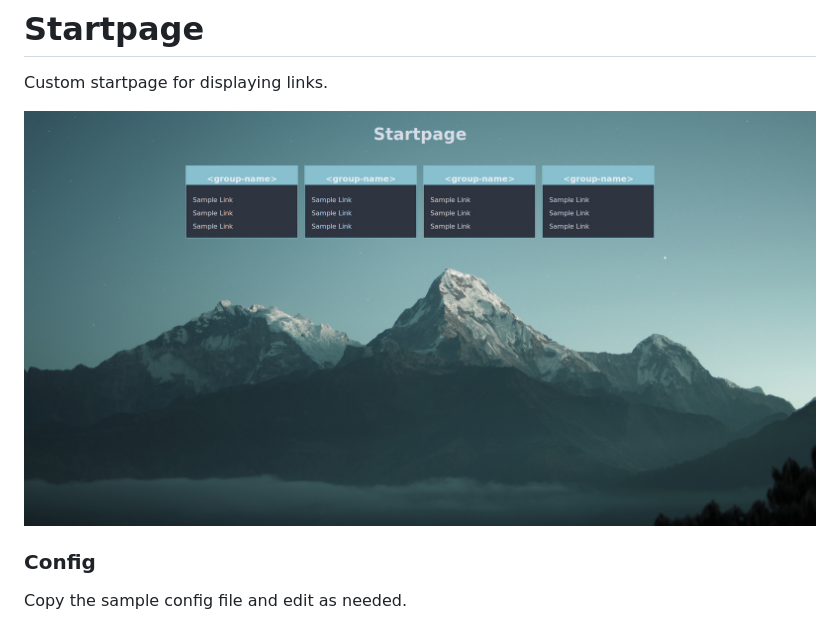
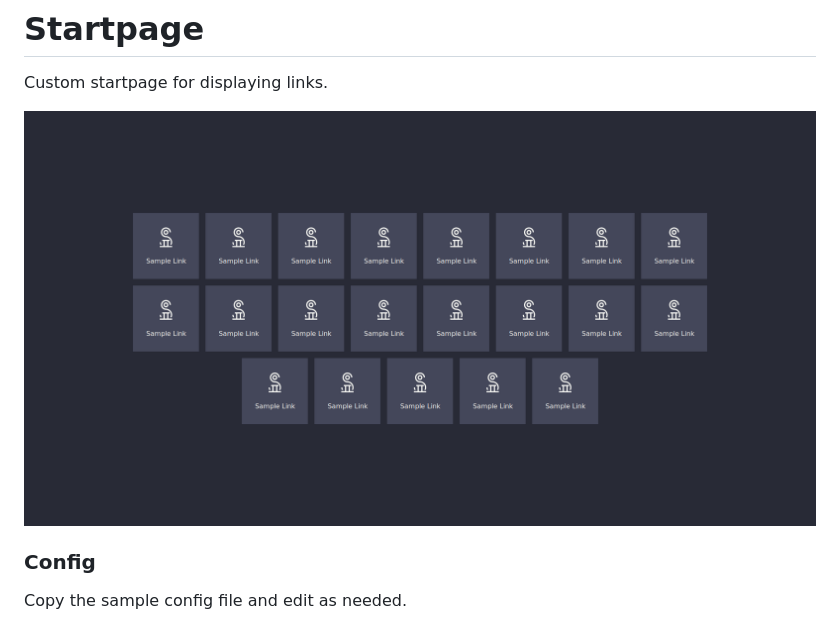
Before and after one commit to trytonlux/Startpage, a Markdown page: README.md, the part around the change. GitHub-like rendering; pictures changed too: screenshot.jpg (deleted), screenshot.png (added).

Commit message:
Updated screenshot

```diff
--- a/README.md
+++ b/README.md
@@ -2,7 +2,7 @@
 
 Custom startpage for displaying links.
 
-![screenshot](screenshot.jpg)
+![screenshot](screenshot.png)
 
 ### Config
 
```
